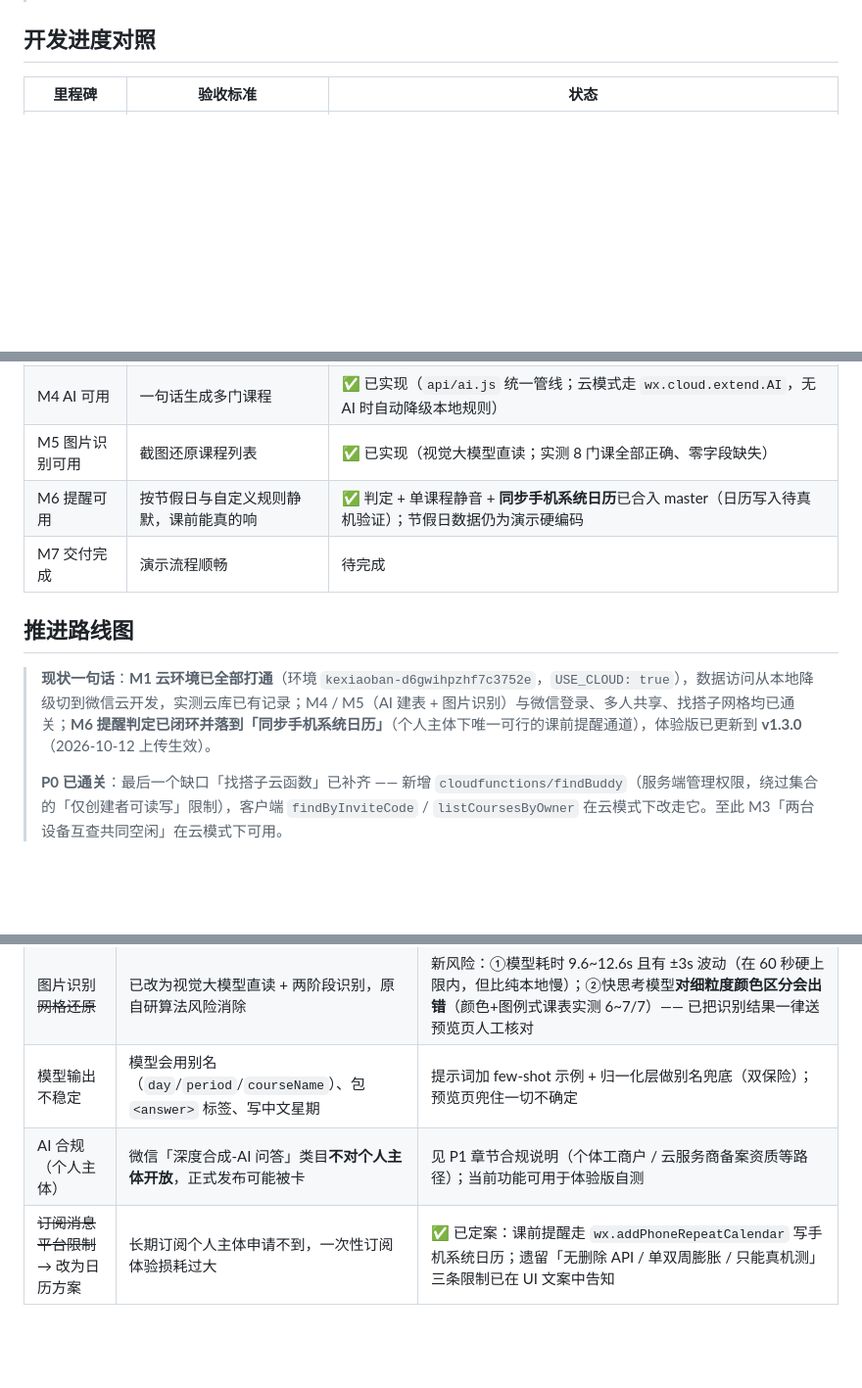
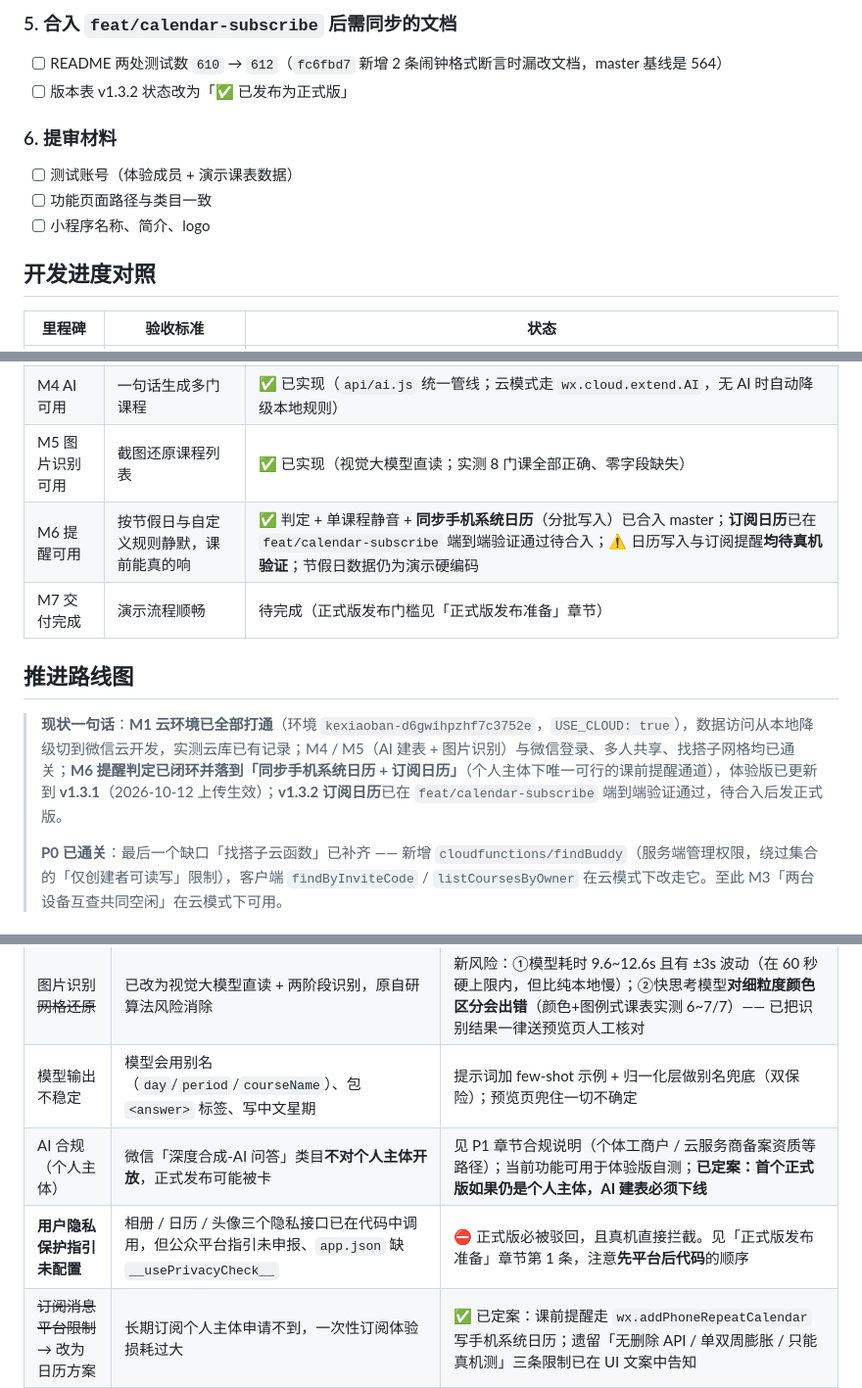
Before and after one commit to CBrui/kexiaoban, a Markdown page: README.md, 3 parts joined by grey strips. Shown at 98% size. Drawn GitHub-style; blank space fills up the shorter version.

```diff
--- a/README.md
+++ b/README.md
@@ -436,3 +484,13 @@ SCHEDULE: {
+### 5. 合入 `feat/calendar-subscribe` 后需同步的文档
+
+- [ ] README 两处测试数 `610` → `612`（`fc6fbd7` 新增 2 条闹钟格式断言时漏改文档，master 基线是 564）
+- [ ] 版本表 v1.3.2 状态改为「✅ 已发布为正式版」
+
+### 6. 提审材料
+
+- [ ] 测试账号（体验成员 + 演示课表数据）
+- [ ] 功能页面路径与类目一致
+- [ ] 小程序名称、简介、logo
 
 ## 开发进度对照
 
@@ -443,12 +501,12 @@ SCHEDULE: {
 | M3 协作可用 | 两台设备互查共同空闲 | ✅ 算法与页面已实现；云模式经 `findBuddy` 云函数打通（双真机联调待做）|
 | M4 AI 可用 | 一句话生成多门课程 | ✅ 已实现（`api/ai.js` 统一管线；云模式走 `wx.cloud.extend.AI`，无 AI 时自动降级本地规则） |
 | M5 图片识别可用 | 截图还原课程列表 | ✅ 已实现（视觉大模型直读；实测 8 门课全部正确、零字段缺失） |
-| M6 提醒可用 | 按节假日与自定义规则静默，课前能真的响 | ✅ 判定 + 单课程静音 + **同步手机系统日历**已合入 master（日历写入待真机验证）；节假日数据仍为演示硬编码 |
-| M7 交付完成 | 演示流程顺畅 | 待完成 |
+| M6 提醒可用 | 按节假日与自定义规则静默，课前能真的响 | ✅ 判定 + 单课程静音 + **同步手机系统日历**（分批写入）已合入 master；**订阅日历**已在 `feat/calendar-subscribe` 端到端验证通过待合入；⚠️ 日历写入与订阅提醒**均待真机验证**；节假日数据仍为演示硬编码 |
+| M7 交付完成 | 演示流程顺畅 | 待完成（正式版发布门槛见「正式版发布准备」章节）|
 
 ## 推进路线图
 
-> **现状一句话**：**M1 云环境已全部打通**（环境 `kexiaoban-d6gwihpzhf7c3752e`，`USE_CLOUD: true`），数据访问从本地降级切到微信云开发，实测云库已有记录；M4 / M5（AI 建表 + 图片识别）与微信登录、多人共享、找搭子网格均已通关；**M6 提醒判定已闭环并落到「同步手机系统日历」**（个人主体下唯一可行的课前提醒通道），体验版已更新到 **v1.3.0**（2026-10-12 上传生效）。
+> **现状一句话**：**M1 云环境已全部打通**（环境 `kexiaoban-d6gwihpzhf7c3752e`，`USE_CLOUD: true`），数据访问从本地降级切到微信云开发，实测云库已有记录；M4 / M5（AI 建表 + 图片识别）与微信登录、多人共享、找搭子网格均已通关；**M6 提醒判定已闭环并落到「同步手机系统日历 + 订阅日历」**（个人主体下唯一可行的课前提醒通道），体验版已更新到 **v1.3.1**（2026-10-12 上传生效）；**v1.3.2 订阅日历**已在 `feat/calendar-subscribe` 端到端验证通过，待合入后发正式版。
 >
 > **P0 已通关**：最后一个缺口「找搭子云函数」已补齐 —— 新增 `cloudfunctions/findBuddy`（服务端管理权限，绕过集合的「仅创建者可读写」限制），客户端 `findByInviteCode` / `listCoursesByOwner` 在云模式下改走它。至此 M3「两台设备互查共同空闲」在云模式下可用。
 
@@ -681,7 +739,8 @@ SCHEDULE: {
 | **云环境欠账** | 已解决 —— 云环境接入 + 找搭子云函数补齐，P0 通关 | 集合保持「仅创建者可读写」，跨用户读取一律走云函数 |
 | 图片识别~~网格还原~~ | 已改为视觉大模型直读 + 两阶段识别，原自研算法风险消除 | 新风险：①模型耗时 9.6~12.6s 且有 ±3s 波动（在 60 秒硬上限内，但比纯本地慢）；②快思考模型**对细粒度颜色区分会出错**（颜色+图例式课表实测 6~7/7）—— 已把识别结果一律送预览页人工核对 |
 | 模型输出不稳定 | 模型会用别名（`day`/`period`/`courseName`）、包 `<answer>` 标签、写中文星期 | 提示词加 few-shot 示例 + 归一化层做别名兜底（双保险）；预览页兜住一切不确定 |
-| AI 合规（个人主体） | 微信「深度合成-AI 问答」类目**不对个人主体开放**，正式发布可能被卡 | 见 P1 章节合规说明（个体工商户 / 云服务商备案资质等路径）；当前功能可用于体验版自测 |
+| AI 合规（个人主体） | 微信「深度合成-AI 问答」类目**不对个人主体开放**，正式发布可能被卡 | 见 P1 章节合规说明（个体工商户 / 云服务商备案资质等路径）；当前功能可用于体验版自测；**已定案：首个正式版如果仍是个人主体，AI 建表必须下线** |
+| **用户隐私保护指引未配置** | 相册 / 日历 / 头像三个隐私接口已在代码中调用，但公众平台指引未申报、`app.json` 缺 `__usePrivacyCheck__` | ⛔ 正式版必被驳回，且真机直接拦截。见「正式版发布准备」章节第 1 条，注意**先平台后代码**的顺序 |
 | ~~订阅消息平台限制~~ → 改为日历方案 | 长期订阅个人主体申请不到，一次性订阅体验损耗过大 | ✅ 已定案：课前提醒走 `wx.addPhoneRepeatCalendar` 写手机系统日历；遗留「无删除 API / 单双周膨胀 / 只能真机测」三条限制已在 UI 文案中告知 |
 | 演示环境不确定性 | 现场网络 / 设备不可控 | 保留本地降级模式兜底；Step 25 真机彩排 |
 | 发布规范 | — | 每次上传新版本（体验版 / 正式版）前**必须**先经负责人检查同意 |
```
Also changed, not shown: other parts of README.md (+49 -1 lines).
